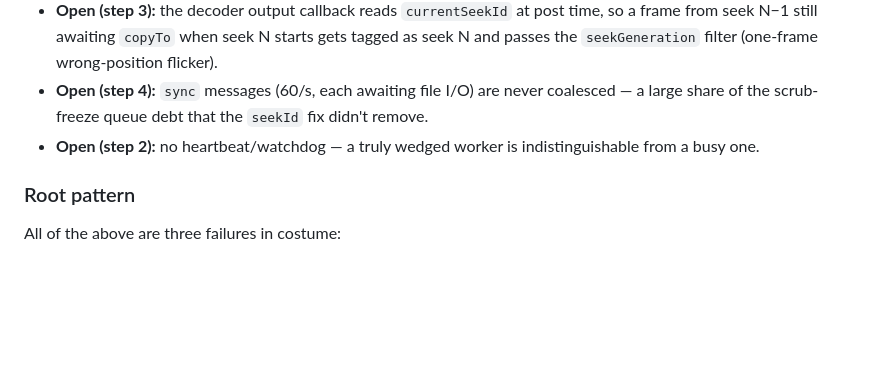
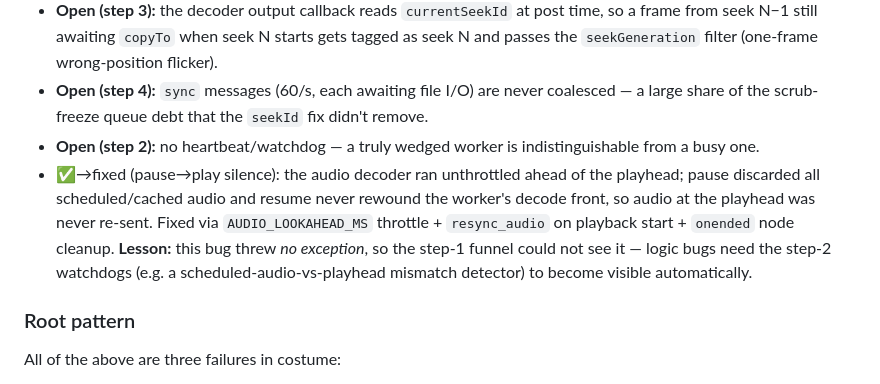
Before and after one commit to elviscgn/iKlippa, a Markdown page: frontend/error-handling-blueprint.md, the part around the change. GitHub-like rendering; blank space fills up the shorter version.

```diff
--- a/frontend/error-handling-blueprint.md
+++ b/frontend/error-handling-blueprint.md
@@ -25,6 +25,7 @@ This document captures the audit findings, the four-part architecture, and the r
 - **Open (step 3):** the decoder output callback reads `currentSeekId` at post time, so a frame from seek N−1 still awaiting `copyTo` when seek N starts gets tagged as seek N and passes the `seekGeneration` filter (one-frame wrong-position flicker).
 - **Open (step 4):** `sync` messages (60/s, each awaiting file I/O) are never coalesced — a large share of the scrub-freeze queue debt that the `seekId` fix didn't remove.
 - **Open (step 2):** no heartbeat/watchdog — a truly wedged worker is indistinguishable from a busy one.
+- ✅→fixed (pause→play silence): the audio decoder ran unthrottled ahead of the playhead; pause discarded all scheduled/cached audio and resume never rewound the worker's decode front, so audio at the playhead was never re-sent. Fixed via `AUDIO_LOOKAHEAD_MS` throttle + `resync_audio` on playback start + `onended` node cleanup. **Lesson:** this bug threw *no exception*, so the step-1 funnel could not see it — logic bugs need the step-2 watchdogs (e.g. a scheduled-audio-vs-playhead mismatch detector) to become visible automatically.
 
 ### Root pattern
 All of the above are three failures in costume:
```
Also changed, not shown: frontend/architecture.md (+2 -0 lines).
